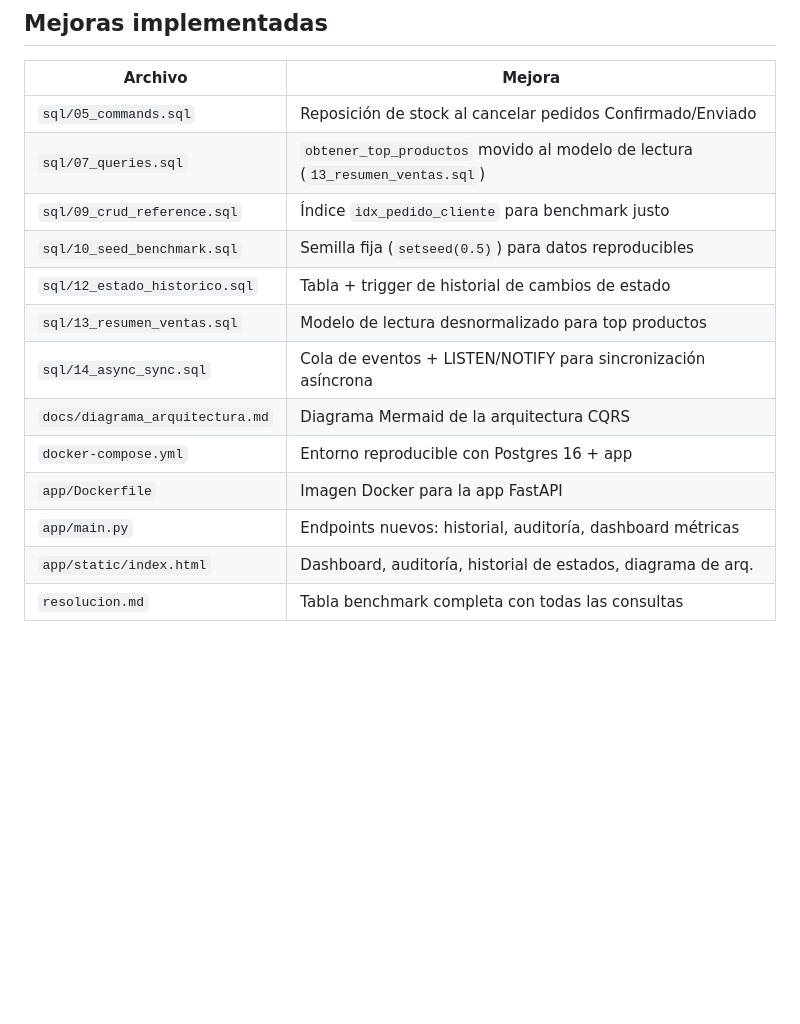
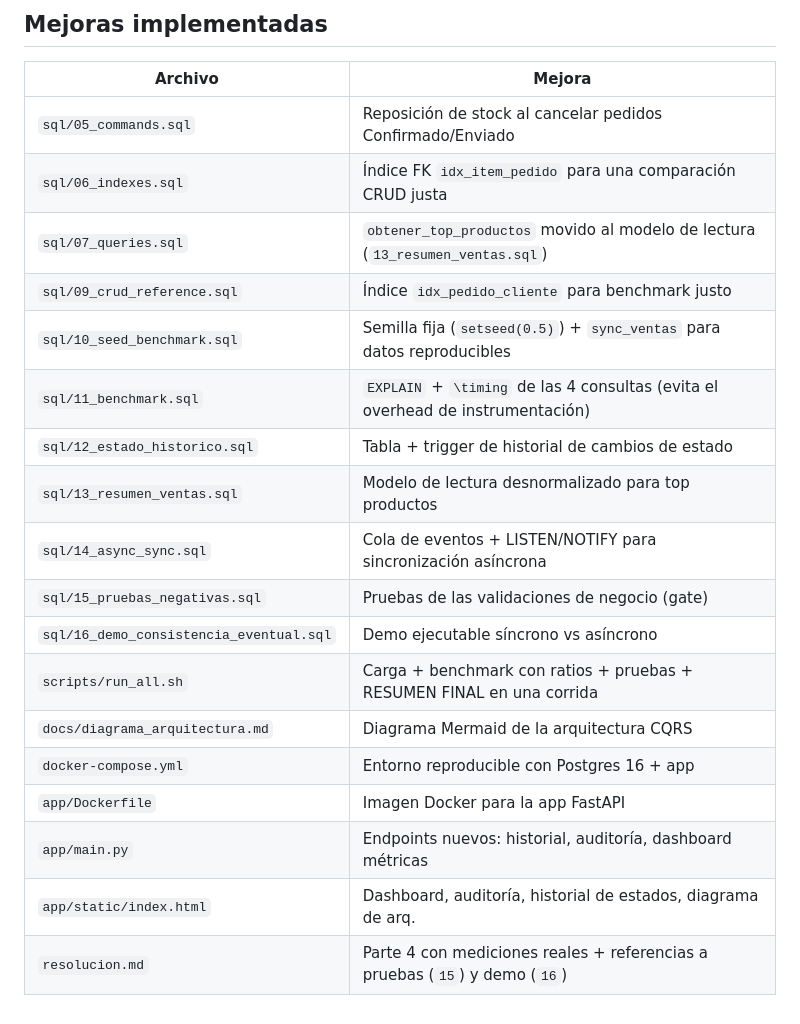
Before and after one commit to Facundo-Arroquy/TP-BDD, a Markdown page: README.md, the part around the change. Drawn GitHub-style; blank space fills up the shorter version.

Commit message:
docs: referenciar pruebas negativas (15) y demo (16) en resolucion y README

```diff
--- a/README.md
+++ b/README.md
@@ -113,15 +113,20 @@ docker compose exec -T db psql -U postgres -d cqrs_tp -f /sql/16_demo_consistenc
 | Archivo | Mejora |
 |---------|--------|
 | `sql/05_commands.sql` | Reposición de stock al cancelar pedidos Confirmado/Enviado |
+| `sql/06_indexes.sql` | Índice FK `idx_item_pedido` para una comparación CRUD justa |
 | `sql/07_queries.sql` | `obtener_top_productos` movido al modelo de lectura (`13_resumen_ventas.sql`) |
 | `sql/09_crud_reference.sql` | Índice `idx_pedido_cliente` para benchmark justo |
-| `sql/10_seed_benchmark.sql` | Semilla fija (`setseed(0.5)`) para datos reproducibles |
+| `sql/10_seed_benchmark.sql` | Semilla fija (`setseed(0.5)`) + `sync_ventas` para datos reproducibles |
+| `sql/11_benchmark.sql` | `EXPLAIN` + `\timing` de las 4 consultas (evita el overhead de instrumentación) |
 | `sql/12_estado_historico.sql` | Tabla + trigger de historial de cambios de estado |
 | `sql/13_resumen_ventas.sql` | Modelo de lectura desnormalizado para top productos |
 | `sql/14_async_sync.sql` | Cola de eventos + LISTEN/NOTIFY para sincronización asíncrona |
+| `sql/15_pruebas_negativas.sql` | Pruebas de las validaciones de negocio (gate) |
+| `sql/16_demo_consistencia_eventual.sql` | Demo ejecutable síncrono vs asíncrono |
+| `scripts/run_all.sh` | Carga + benchmark con ratios + pruebas + RESUMEN FINAL en una corrida |
 | `docs/diagrama_arquitectura.md` | Diagrama Mermaid de la arquitectura CQRS |
 | `docker-compose.yml` | Entorno reproducible con Postgres 16 + app |
 | `app/Dockerfile` | Imagen Docker para la app FastAPI |
 | `app/main.py` | Endpoints nuevos: historial, auditoría, dashboard métricas |
 | `app/static/index.html` | Dashboard, auditoría, historial de estados, diagrama de arq. |
-| `resolucion.md` | Tabla benchmark completa con todas las consultas |
+| `resolucion.md` | Parte 4 con mediciones reales + referencias a pruebas (`15`) y demo (`16`) |
```
Also changed, not shown: resolucion.md (+5 -1 lines).
